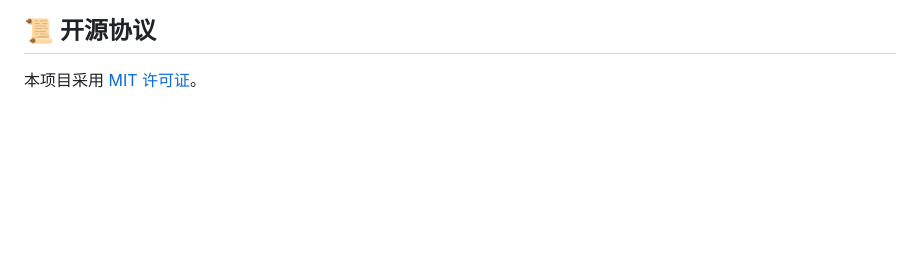
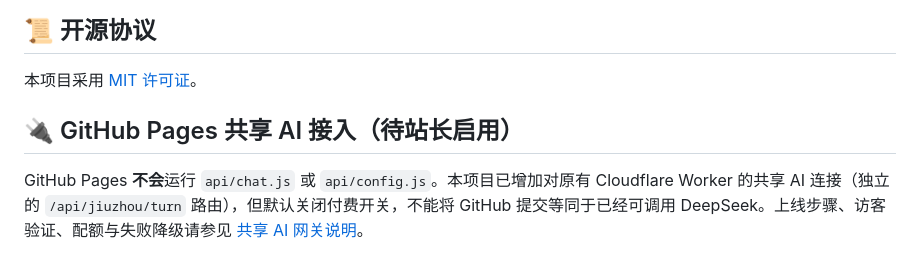
Before and after one commit to zjj1280637679-ship-it/jiuzhou-chronicles, a Markdown page: README.md, the part around the change. Rendered like a GitHub page; blank space fills up the shorter version.

Commit message:
docs: clarify GitHub Pages has no built-in API server

```diff
--- a/README.md
+++ b/README.md
@@ -94,3 +94,7 @@ npm start
 ## 📜 开源协议
 
 本项目采用 [MIT 许可证](LICENSE)。
+
+## 🔌 GitHub Pages 共享 AI 接入（待站长启用）
+
+GitHub Pages **不会**运行 `api/chat.js` 或 `api/config.js`。本项目已增加对原有 Cloudflare Worker 的共享 AI 连接（独立的 `/api/jiuzhou/turn` 路由），但默认关闭付费开关，不能将 GitHub 提交等同于已经可调用 DeepSeek。上线步骤、访客验证、配额与失败降级请参见 [共享 AI 网关说明](docs/SHARED-AI-GATEWAY.md)。
```
